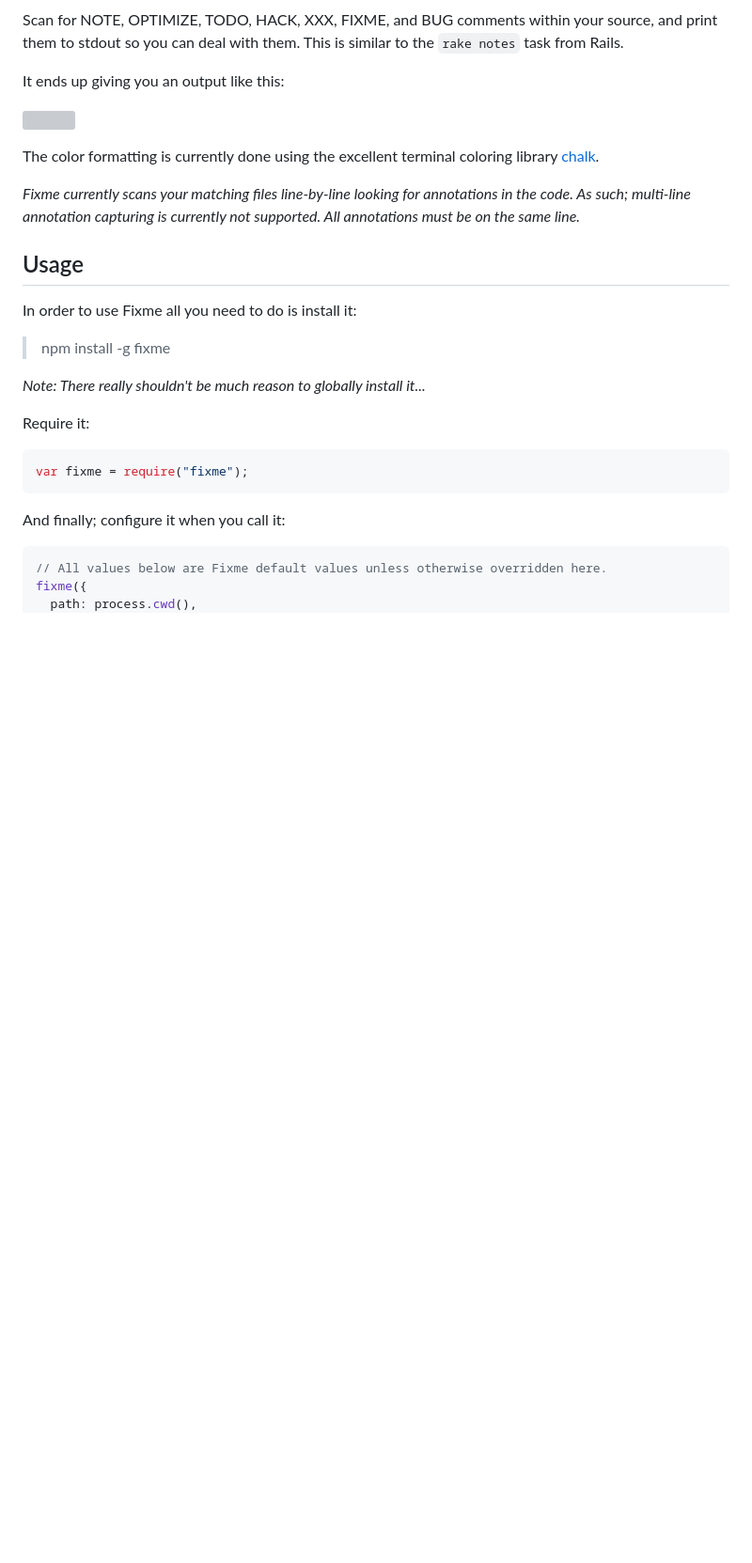
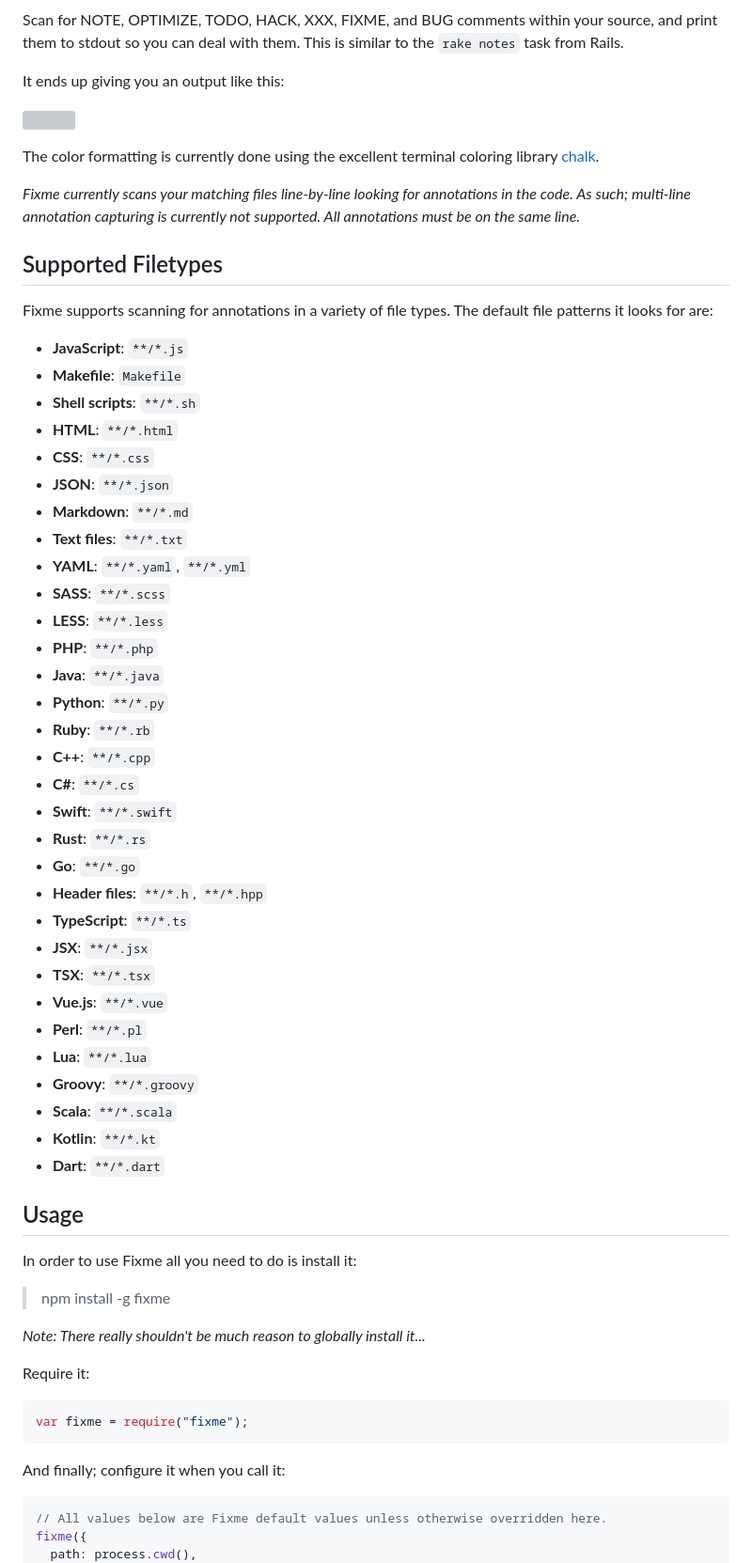
Before and after one commit to JohnPostlethwait/fixme, a Markdown page: README.md, the part around the change. Shown at 94% size. Drawn GitHub-style; blank space fills up the shorter version; grey boxes are pictures that could not be loaded.

Commit message:
docs(README): Updated README to include updated supported filetypes

```diff
--- a/README.md
+++ b/README.md
@@ -15,6 +15,42 @@ The color formatting is currently done using the excellent terminal coloring lib
 _Fixme currently scans your matching files line-by-line looking for annotations in the code. As such; multi-line annotation capturing is currently not supported. All annotations must be on the same line._
 
 <!-- TODO: Add supported filetypes section -->
+
+## Supported Filetypes
+
+Fixme supports scanning for annotations in a variety of file types. The default file patterns it looks for are:
+
+- **JavaScript**: `**/*.js`
+- **Makefile**: `Makefile`
+- **Shell scripts**: `**/*.sh`
+- **HTML**: `**/*.html`
+- **CSS**: `**/*.css`
+- **JSON**: `**/*.json`
+- **Markdown**: `**/*.md`
+- **Text files**: `**/*.txt`
+- **YAML**: `**/*.yaml`, `**/*.yml`
+- **SASS**: `**/*.scss`
+- **LESS**: `**/*.less`
+- **PHP**: `**/*.php`
+- **Java**: `**/*.java`
+- **Python**: `**/*.py`
+- **Ruby**: `**/*.rb`
+- **C++**: `**/*.cpp`
+- **C#**: `**/*.cs`
+- **Swift**: `**/*.swift`
+- **Rust**: `**/*.rs`
+- **Go**: `**/*.go`
+- **Header files**: `**/*.h`, `**/*.hpp`
+- **TypeScript**: `**/*.ts`
+- **JSX**: `**/*.jsx`
+- **TSX**: `**/*.tsx`
+- **Vue.js**: `**/*.vue`
+- **Perl**: `**/*.pl`
+- **Lua**: `**/*.lua`
+- **Groovy**: `**/*.groovy`
+- **Scala**: `**/*.scala`
+- **Kotlin**: `**/*.kt`
+- **Dart**: `**/*.dart`
 
 ## Usage
 
```
